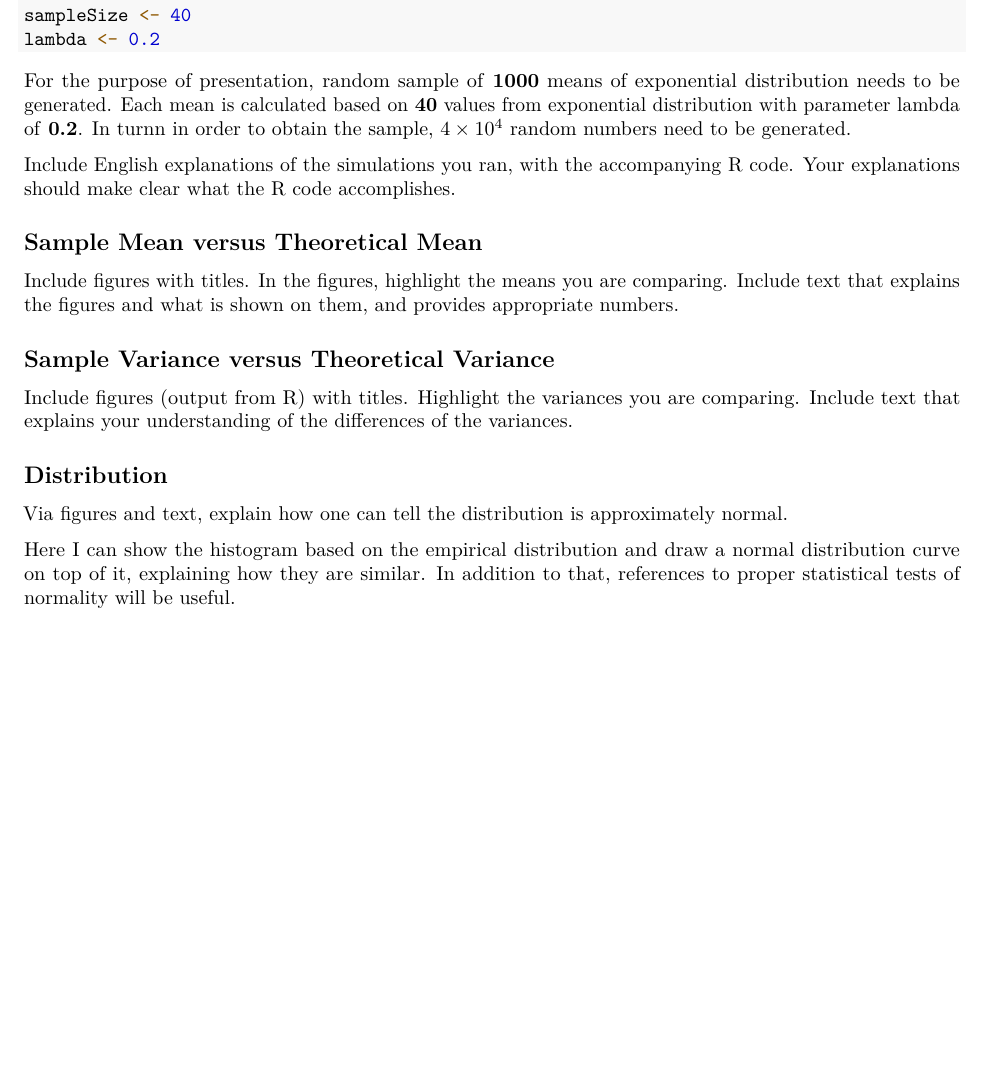
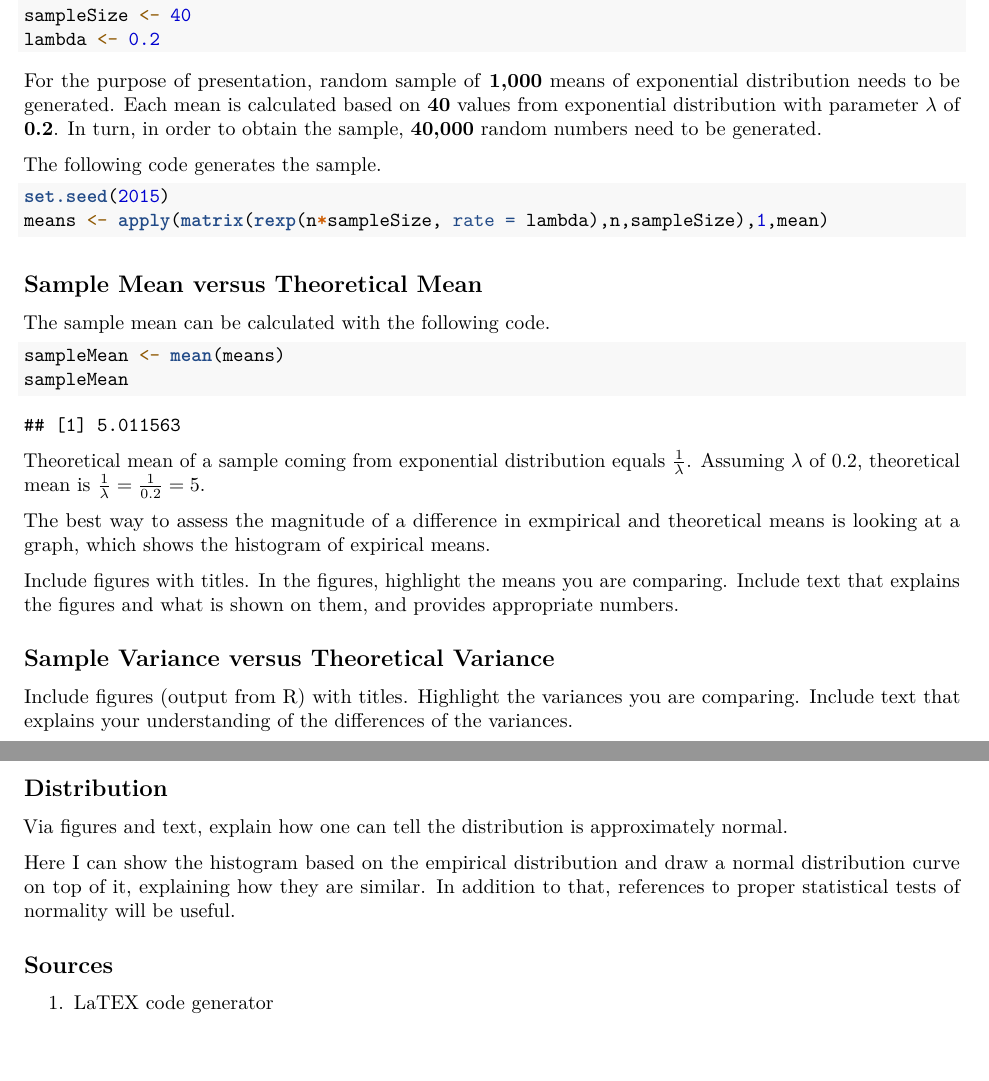
Before and after one commit to amadeann/DS-SI-project, an R Markdown document (ExponentialCLT.Rmd): part of the page before the commit and two parts of pages 1 and 2 of 2 after it, the two joined at a grey line, cut so that both start at the same text, the shorter picture padded with empty space. Rendered offline with R 4.5, knitr and Pandoc, then LaTeX, with nearby package versions.

Commit message:
file update

````diff
--- a/ExponentialCLT.Rmd
+++ b/ExponentialCLT.Rmd
@@ -17,11 +25,30 @@ sampleSize <- 40
 lambda <- 0.2
 ```
 
-For the purpose of presentation, random sample of **`r n`** means of exponential distribution needs to be generated. Each mean is calculated based on **`r sampleSize`** values from exponential distribution with parameter lambda of **`r lambda`**. In turnn in order to obtain the sample, **`r n * sampleSize`** random numbers need to be generated.
+For the purpose of presentation, random sample of **`r n`** means of exponential distribution needs to be generated. Each mean is calculated based on **`r sampleSize`** values from exponential distribution with parameter $\lambda$ of **`r lambda`**. In turn, in order to obtain the sample, **`r (n*sampleSize)`** random numbers need to be generated.
 
-Include English explanations of the simulations you ran, with the accompanying R code. Your explanations should make clear what the R code accomplishes.
+The following code generates the sample.
+
+```{R, echo = TRUE}
+set.seed(2015)
+means <- apply(matrix(rexp(n*sampleSize, rate = lambda),n,sampleSize),1,mean)
+```
 
 ## Sample Mean versus Theoretical Mean
+
+The sample mean can be calculated with the following code.
+
+```{r, echo, TRUE}
+sampleMean <- mean(means)
+sampleMean
+```
+
+Theoretical mean of a sample coming from exponential distribution equals $\frac{1}{\lambda}$.
+Assuming $\lambda$ of `r lambda`, theoretical mean is $\frac{1}{\lambda} = \frac{1}{`r lambda`} = `r 1/lambda`$.
+
+The best way to assess the magnitude of a difference in exmpirical and theoretical means is looking at a graph, which shows the histogram of expirical means.
+
+
 
 Include figures with titles. In the figures, highlight the means you are comparing. Include text that explains the figures and what is shown on them, and provides appropriate numbers.
 
@@ -35,3 +62,7 @@ Via figures and text, explain how one can tell the distribution is approximately
 
 Here I can show the histogram based on the empirical distribution and draw a normal distribution curve on top of it, explaining how they are similar.
 In addition to that, references to proper statistical tests of normality will be useful.
+
+## Sources
+
+1. [LaTEX code generator](https://www.codecogs.com/latex/eqneditor.php)
````
Also changed, not shown: ExponentialCLT.html, ExponentialCLT.pdf (added), ExponentialCLT.Rmd (10 more changed lines).
